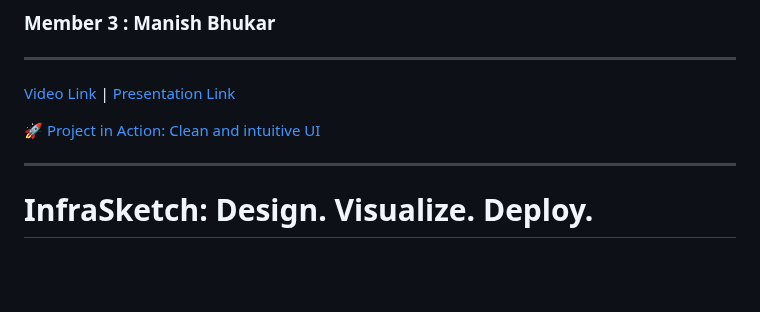
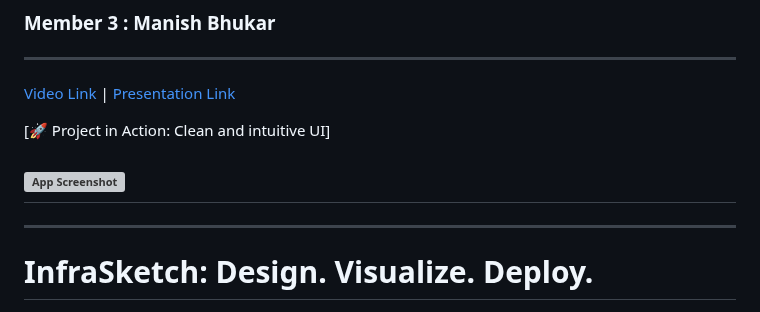
Before and after one commit to MrinalVarshney/InfraSketch-, a Markdown page: README.md, the part around the change. GitHub-like rendering; blank space fills up the shorter version; grey boxes are pictures that could not be loaded.

```diff
--- a/README.md
+++ b/README.md
@@ -14,7 +14,8 @@
 
 [Video Link](https://drive.google.com/file/d/1I6DeUCko3kg5_A9w4dMJlgQRWjATsgbY/view?usp=drive_link) | [Presentation Link](https://docs.google.com/presentation/d/1c9yZ-Z6Jd1-Ib2GWKJZdKBooBFGtrE2P/edit?usp=drive_link&ouid=106787449728337787260&rtpof=true&sd=true)
 
-[🚀 Project in Action: Clean and intuitive UI](http://drive.google.com/file/d/1CvidPiheISM8qxaHEMQs9EloVt7q2RwR/view)
+[🚀 Project in Action: Clean and intuitive UI]
+## ![App Screenshot](http://drive.google.com/file/d/1CvidPiheISM8qxaHEMQs9EloVt7q2RwR/view)
 
 ---
 
```
